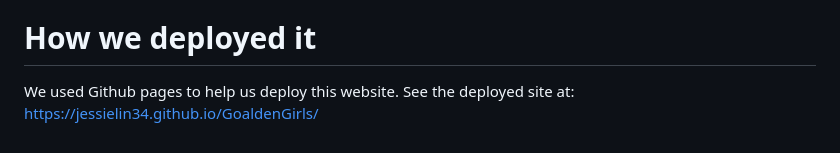
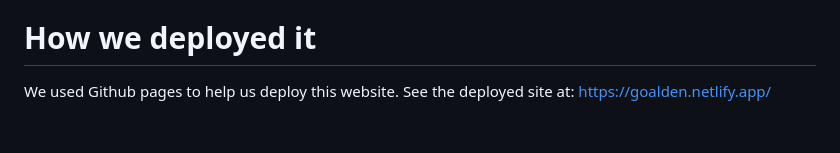
Before and after one commit to jessielin34/GoaldenGirls, a Markdown page: README.md, the part around the change. Drawn GitHub-style.

```diff
--- a/README.md
+++ b/README.md
@@ -24,4 +24,4 @@ To install and run the system, you must clone the repository onto your local mac
 
 # How we deployed it
 We used Github pages to help us deploy this website.
-See the deployed site at: https://jessielin34.github.io/GoaldenGirls/
+See the deployed site at: https://goalden.netlify.app/
```
